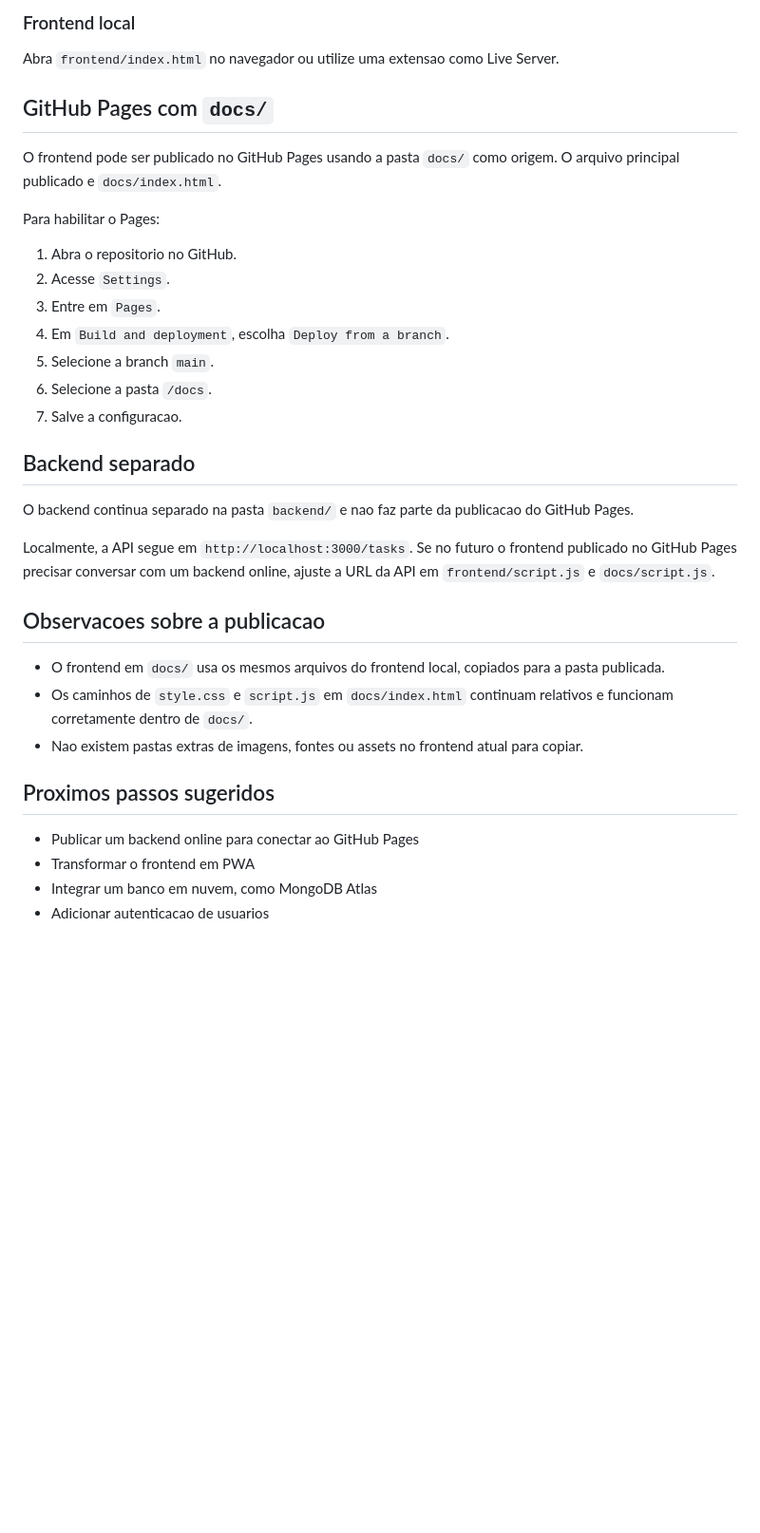
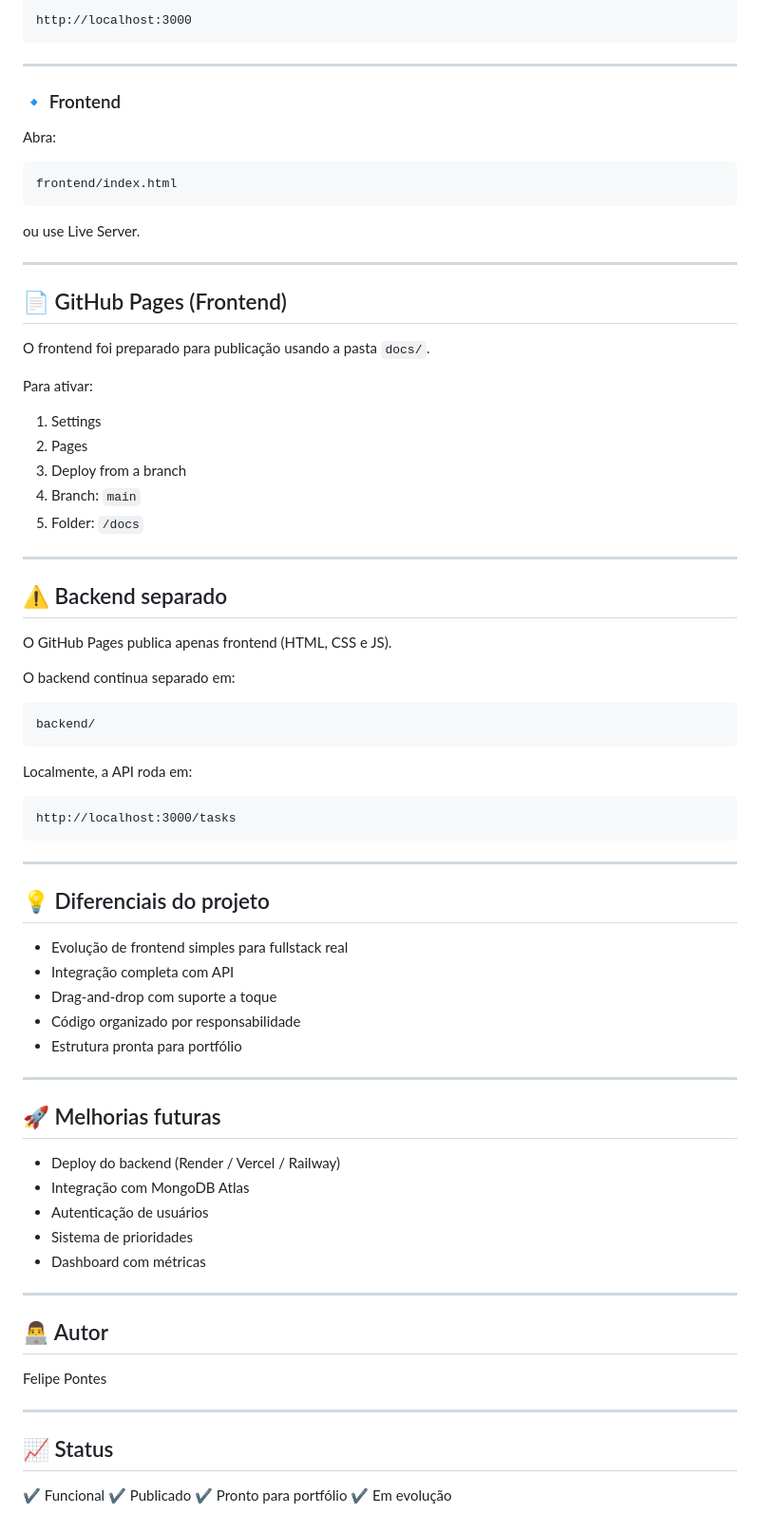
Before and after one commit to PontesFil/dashboard-produtividade-fullstack, a Markdown page: README.md, the part around one of its changes. Shown at 95% size. Drawn GitHub-style; blank space fills up the shorter version.

Commit message:
Revise README for better clarity and formatting
Updated README to enhance formatting and clarity, added sections with emojis, and improved project description.

````diff
--- a/README.md
+++ b/README.md
@@ -67,37 +87,83 @@ Servidor disponivel em `http://localhost:3000`.
 
-### Frontend local
+```
+http://localhost:3000
+```
 
-Abra `frontend/index.html` no navegador ou utilize uma extensao como Live Server.
+---
 
-## GitHub Pages com `docs/`
+### 🔹 Frontend
 
-O frontend pode ser publicado no GitHub Pages usando a pasta `docs/` como origem. O arquivo principal publicado e `docs/index.html`.
+Abra:
 
-Para habilitar o Pages:
+```
+frontend/index.html
+```
 
-1. Abra o repositorio no GitHub.
-2. Acesse `Settings`.
-3. Entre em `Pages`.
-4. Em `Build and deployment`, escolha `Deploy from a branch`.
-5. Selecione a branch `main`.
-6. Selecione a pasta `/docs`.
-7. Salve a configuracao.
+ou use Live Server.
 
-## Backend separado
+---
 
-O backend continua separado na pasta `backend/` e nao faz parte da publicacao do GitHub Pages.
+## 📄 GitHub Pages (Frontend)
 
-Localmente, a API segue em `http://localhost:3000/tasks`. Se no futuro o frontend publicado no GitHub Pages precisar conversar com um backend online, ajuste a URL da API em `frontend/script.js` e `docs/script.js`.
+O frontend foi preparado para publicação usando a pasta `docs/`.
 
-## Observacoes sobre a publicacao
+Para ativar:
 
-- O frontend em `docs/` usa os mesmos arquivos do frontend local, copiados para a pasta publicada.
-- Os caminhos de `style.css` e `script.js` em `docs/index.html` continuam relativos e funcionam corretamente dentro de `docs/`.
-- Nao existem pastas extras de imagens, fontes ou assets no frontend atual para copiar.
+1. Settings
+2. Pages
+3. Deploy from a branch
+4. Branch: `main`
+5. Folder: `/docs`
 
-## Proximos passos sugeridos
+---
 
-- Publicar um backend online para conectar ao GitHub Pages
-- Transformar o frontend em PWA
-- Integrar um banco em nuvem, como MongoDB Atlas
-- Adicionar autenticacao de usuarios
+## ⚠️ Backend separado
+
+O GitHub Pages publica apenas frontend (HTML, CSS e JS).
+
+O backend continua separado em:
+
+```
+backend/
+```
+
+Localmente, a API roda em:
+
+```
+http://localhost:3000/tasks
+```
+
+---
+
+## 💡 Diferenciais do projeto
+
+* Evolução de frontend simples para fullstack real
+* Integração completa com API
+* Drag-and-drop com suporte a toque
+* Código organizado por responsabilidade
+* Estrutura pronta para portfólio
+
+---
+
+## 🚀 Melhorias futuras
+
+* Deploy do backend (Render / Vercel / Railway)
+* Integração com MongoDB Atlas
+* Autenticação de usuários
+* Sistema de prioridades
+* Dashboard com métricas
+
+---
+
+## 👨‍💻 Autor
+
+Felipe Pontes
+
+---
+
+## 📈 Status
+
+✔ Funcional
+✔ Publicado
+✔ Pronto para portfólio
+✔ Em evolução
````
Also changed, not shown: other parts of README.md (+66 -46 lines).
